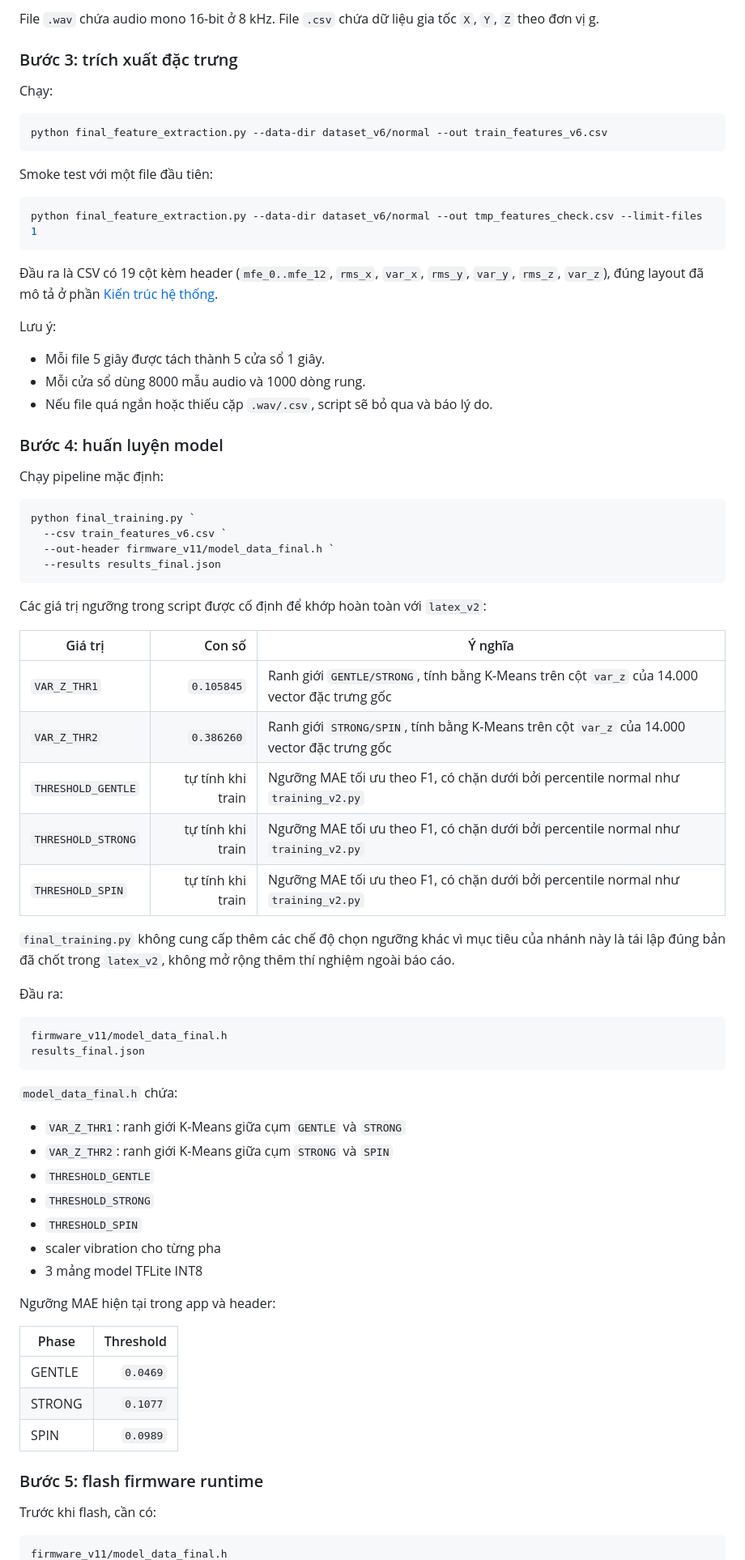
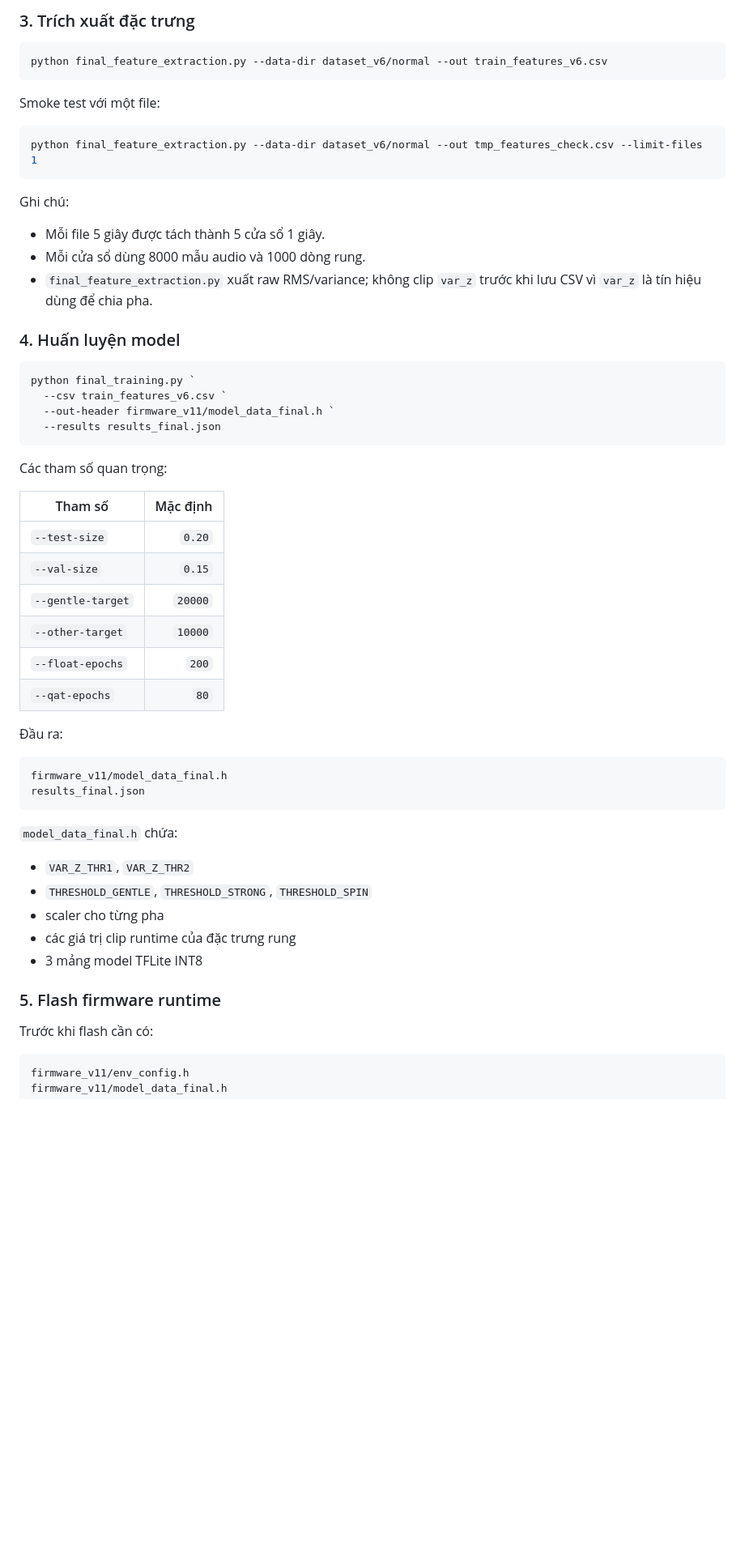
Before and after one commit to t1qnq/TinyML-Anomaly-Detection, a Markdown page: README.md, the part around one of its changes. Shown at 81% size. Drawn GitHub-style; blank space fills up the shorter version.

````diff
--- a/README.md
+++ b/README.md
@@ -325,32 +335,24 @@ sample_0002.csv
 ```
 
-File `.wav` chứa audio mono 16-bit ở 8 kHz. File `.csv` chứa dữ liệu gia tốc `X`, `Y`, `Z` theo đơn vị g.
-
-### Bước 3: trích xuất đặc trưng
-
-Chạy:
+### 3. Trích xuất đặc trưng
 
 ```powershell
 python final_feature_extraction.py --data-dir dataset_v6/normal --out train_features_v6.csv
 ```
 
-Smoke test với một file đầu tiên:
+Smoke test với một file:
 
 ```powershell
 python final_feature_extraction.py --data-dir dataset_v6/normal --out tmp_features_check.csv --limit-files 1
 ```
 
-Đầu ra là CSV có 19 cột kèm header (`mfe_0..mfe_12`, `rms_x`, `var_x`, `rms_y`, `var_y`, `rms_z`, `var_z`), đúng layout đã mô tả ở phần [Kiến trúc hệ thống](#kiến-trúc-hệ-thống).
-
-Lưu ý:
+Ghi chú:
 
 - Mỗi file 5 giây được tách thành 5 cửa sổ 1 giây.
 - Mỗi cửa sổ dùng 8000 mẫu audio và 1000 dòng rung.
-- Nếu file quá ngắn hoặc thiếu cặp `.wav/.csv`, script sẽ bỏ qua và báo lý do.
+- `final_feature_extraction.py` xuất raw RMS/variance; không clip `var_z` trước khi lưu CSV vì `var_z` là tín hiệu dùng để chia pha.
 
-### Bước 4: huấn luyện model
-
-Chạy pipeline mặc định:
+### 4. Huấn luyện model
 
 ```powershell
 python final_training.py `
@@ -359,17 +361,16 @@ python final_training.py `
   --results results_final.json
 ```
 
-Các giá trị ngưỡng trong script được cố định để khớp hoàn toàn với `latex_v2`:
+Các tham số quan trọng:
 
-| Giá trị | Con số | Ý nghĩa |
-|---|---:|---|
-| `VAR_Z_THR1` | `0.105845` | Ranh giới `GENTLE/STRONG`, tính bằng K-Means trên cột `var_z` của 14.000 vector đặc trưng gốc |
-| `VAR_Z_THR2` | `0.386260` | Ranh giới `STRONG/SPIN`, tính bằng K-Means trên cột `var_z` của 14.000 vector đặc trưng gốc |
-| `THRESHOLD_GENTLE` | tự tính khi train | Ngưỡng MAE tối ưu theo F1, có chặn dưới bởi percentile normal như `training_v2.py` |
-| `THRESHOLD_STRONG` | tự tính khi train | Ngưỡng MAE tối ưu theo F1, có chặn dưới bởi percentile normal như `training_v2.py` |
-| `THRESHOLD_SPIN` | tự tính khi train | Ngưỡng MAE tối ưu theo F1, có chặn dưới bởi percentile normal như `training_v2.py` |
-
-`final_training.py` không cung cấp thêm các chế độ chọn ngưỡng khác vì mục tiêu của nhánh này là tái lập đúng bản đã chốt trong `latex_v2`, không mở rộng thêm thí nghiệm ngoài báo cáo.
+| Tham số | Mặc định |
+|---|---:|
+| `--test-size` | `0.20` |
+| `--val-size` | `0.15` |
+| `--gentle-target` | `20000` |
+| `--other-target` | `10000` |
+| `--float-epochs` | `200` |
+| `--qat-epochs` | `80` |
 
 Đầu ra:
 
@@ -380,25 +381,16 @@ results_final.json
 
 `model_data_final.h` chứa:
 
-- `VAR_Z_THR1`: ranh giới K-Means giữa cụm `GENTLE` và `STRONG`
-- `VAR_Z_THR2`: ranh giới K-Means giữa cụm `STRONG` và `SPIN`
-- `THRESHOLD_GENTLE`
-- `THRESHOLD_STRONG`
-- `THRESHOLD_SPIN`
-- scaler vibration cho từng pha
+- `VAR_Z_THR1`, `VAR_Z_THR2`
+- `THRESHOLD_GENTLE`, `THRESHOLD_STRONG`, `THRESHOLD_SPIN`
+- scaler cho từng pha
+- các giá trị clip runtime của đặc trưng rung
 - 3 mảng model TFLite INT8
 
-Ngưỡng MAE hiện tại trong app và header:
+### 5. Flash firmware runtime
 
-| Phase | Threshold |
-|---|---:|
-| GENTLE | `0.0469` |
-| STRONG | `0.1077` |
-| SPIN | `0.0989` |
-
-### Bước 5: flash firmware runtime
-
-Trước khi flash, cần có:
+Trước khi flash cần có:
 
 ```text
+firmware_v11/env_config.h
 firmware_v11/model_data_final.h
````
Also changed, not shown: other parts of README.md (+181 -206 lines).
